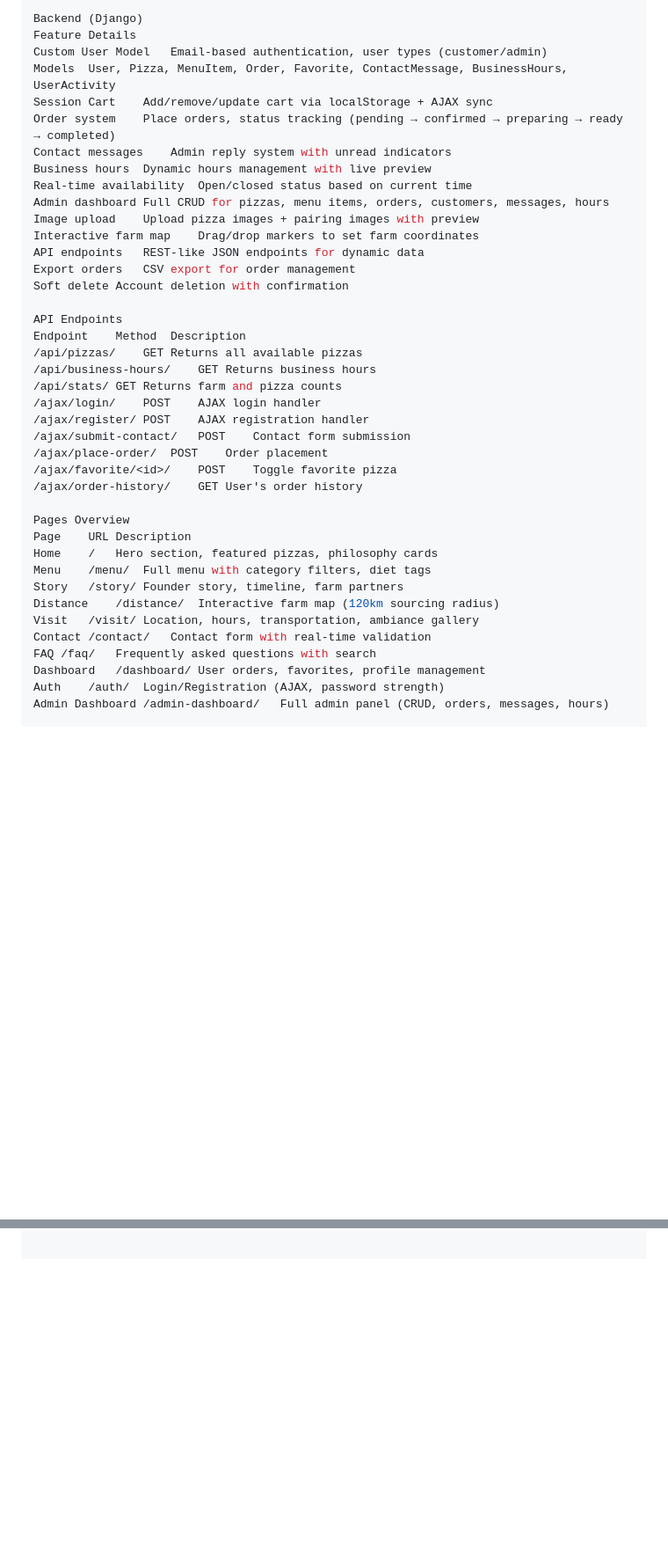
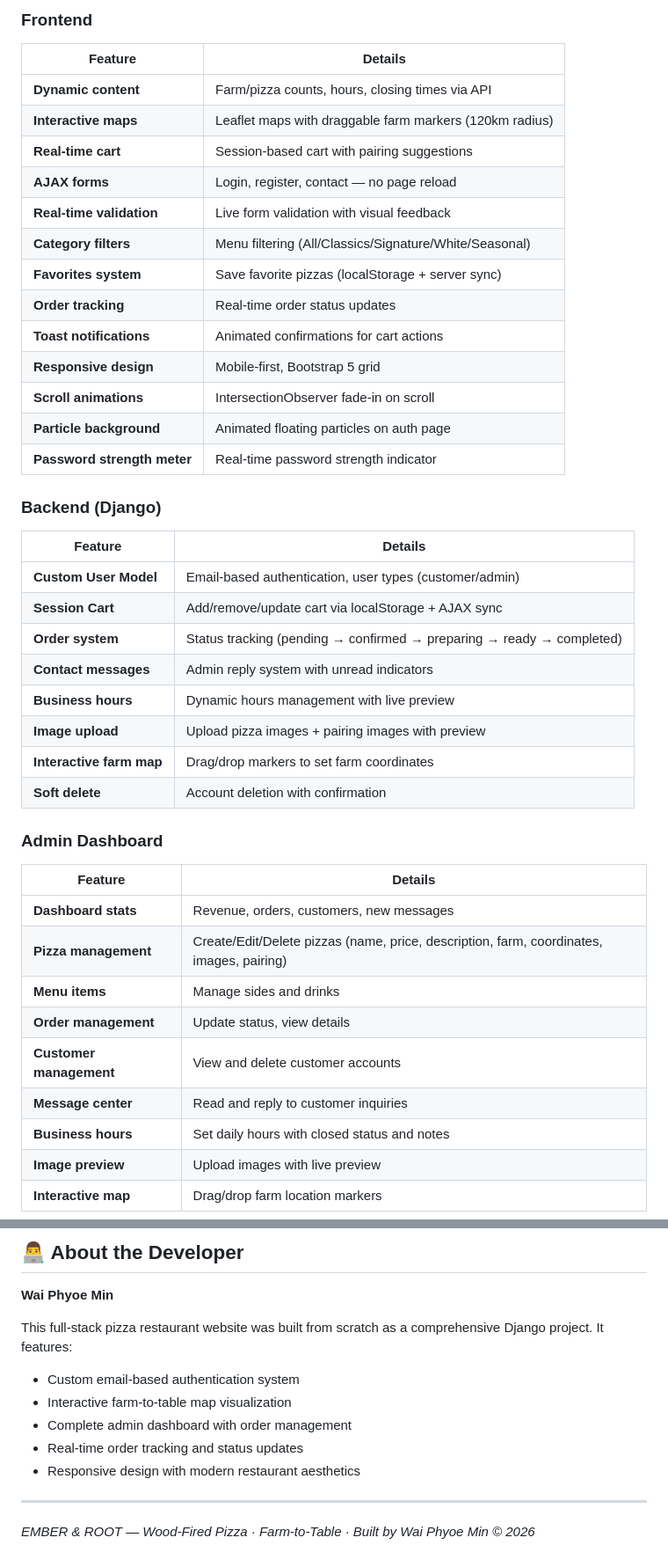
Before and after one commit to Wai-Phyoe-Min/EMBER-ROOT, a Markdown page: README.md, 2 parts joined by grey strips. Shown at 88% size. Rendered like a GitHub page; blank space fills up the shorter version.

Commit message:
Format README.md with detailed project documentation

```diff
--- a/README.md
+++ b/README.md
@@ -98,42 +90,43 @@ Password strength meter	Real-time password strength indicator
 
-Backend (Django)
-Feature	Details
-Custom User Model	Email-based authentication, user types (customer/admin)
-Models	User, Pizza, MenuItem, Order, Favorite, ContactMessage, BusinessHours, UserActivity
-Session Cart	Add/remove/update cart via localStorage + AJAX sync
-Order system	Place orders, status tracking (pending → confirmed → preparing → ready → completed)
-Contact messages	Admin reply system with unread indicators
-Business hours	Dynamic hours management with live preview
-Real-time availability	Open/closed status based on current time
-Admin dashboard	Full CRUD for pizzas, menu items, orders, customers, messages, hours
-Image upload	Upload pizza images + pairing images with preview
-Interactive farm map	Drag/drop markers to set farm coordinates
-API endpoints	REST-like JSON endpoints for dynamic data
-Export orders	CSV export for order management
-Soft delete	Account deletion with confirmation
+### Frontend
+| Feature | Details |
+|---|---|
+| **Dynamic content** | Farm/pizza counts, hours, closing times via API |
+| **Interactive maps** | Leaflet maps with draggable farm markers (120km radius) |
+| **Real-time cart** | Session-based cart with pairing suggestions |
+| **AJAX forms** | Login, register, contact — no page reload |
+| **Real-time validation** | Live form validation with visual feedback |
+| **Category filters** | Menu filtering (All/Classics/Signature/White/Seasonal) |
+| **Favorites system** | Save favorite pizzas (localStorage + server sync) |
+| **Order tracking** | Real-time order status updates |
+| **Toast notifications** | Animated confirmations for cart actions |
+| **Responsive design** | Mobile-first, Bootstrap 5 grid |
+| **Scroll animations** | IntersectionObserver fade-in on scroll |
+| **Particle background** | Animated floating particles on auth page |
+| **Password strength meter** | Real-time password strength indicator |
 
-API Endpoints
-Endpoint	Method	Description
-/api/pizzas/	GET	Returns all available pizzas
-/api/business-hours/	GET	Returns business hours
-/api/stats/	GET	Returns farm and pizza counts
-/ajax/login/	POST	AJAX login handler
-/ajax/register/	POST	AJAX registration handler
-/ajax/submit-contact/	POST	Contact form submission
-/ajax/place-order/	POST	Order placement
-/ajax/favorite/<id>/	POST	Toggle favorite pizza
-/ajax/order-history/	GET	User's order history
+### Backend (Django)
+| Feature | Details |
+|---|---|
+| **Custom User Model** | Email-based authentication, user types (customer/admin) |
+| **Session Cart** | Add/remove/update cart via localStorage + AJAX sync |
+| **Order system** | Status tracking (pending → confirmed → preparing → ready → completed) |
+| **Contact messages** | Admin reply system with unread indicators |
+| **Business hours** | Dynamic hours management with live preview |
+| **Image upload** | Upload pizza images + pairing images with preview |
+| **Interactive farm map** | Drag/drop markers to set farm coordinates |
+| **Soft delete** | Account deletion with confirmation |
 
-Pages Overview
-Page	URL	Description
-Home	/	Hero section, featured pizzas, philosophy cards
-Menu	/menu/	Full menu with category filters, diet tags
-Story	/story/	Founder story, timeline, farm partners
-Distance	/distance/	Interactive farm map (120km sourcing radius)
-Visit	/visit/	Location, hours, transportation, ambiance gallery
-Contact	/contact/	Contact form with real-time validation
-FAQ	/faq/	Frequently asked questions with search
-Dashboard	/dashboard/	User orders, favorites, profile management
-Auth	/auth/	Login/Registration (AJAX, password strength)
-Admin Dashboard	/admin-dashboard/	Full admin panel (CRUD, orders, messages, hours)
+### Admin Dashboard
+| Feature | Details |
+|---|---|
+| **Dashboard stats** | Revenue, orders, customers, new messages |
+| **Pizza management** | Create/Edit/Delete pizzas (name, price, description, farm, coordinates, images, pairing) |
+| **Menu items** | Manage sides and drinks |
+| **Order management** | Update status, view details |
+| **Customer management** | View and delete customer accounts |
+| **Message center** | Read and reply to customer inquiries |
+| **Business hours** | Set daily hours with closed status and notes |
+| **Image preview** | Upload images with live preview |
+| **Interactive map** | Drag/drop farm location markers |
 
@@ -150,0 +204,15 @@ Interactive map	Drag/drop farm location markers
+## 👨‍💻 About the Developer
+
+**Wai Phyoe Min**
+
+This full-stack pizza restaurant website was built from scratch as a comprehensive Django project. It features:
+
+- Custom email-based authentication system
+- Interactive farm-to-table map visualization
+- Complete admin dashboard with order management
+- Real-time order tracking and status updates
+- Responsive design with modern restaurant aesthetics
+
+---
+
+*EMBER & ROOT — Wood-Fired Pizza · Farm-to-Table · Built by Wai Phyoe Min © 2026*
```
Also changed, not shown: other parts of README.md (+105 -53 lines).
